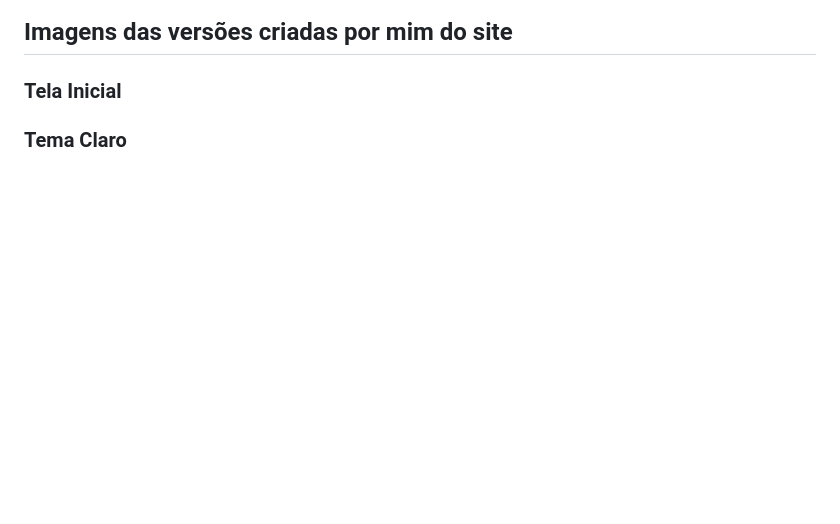
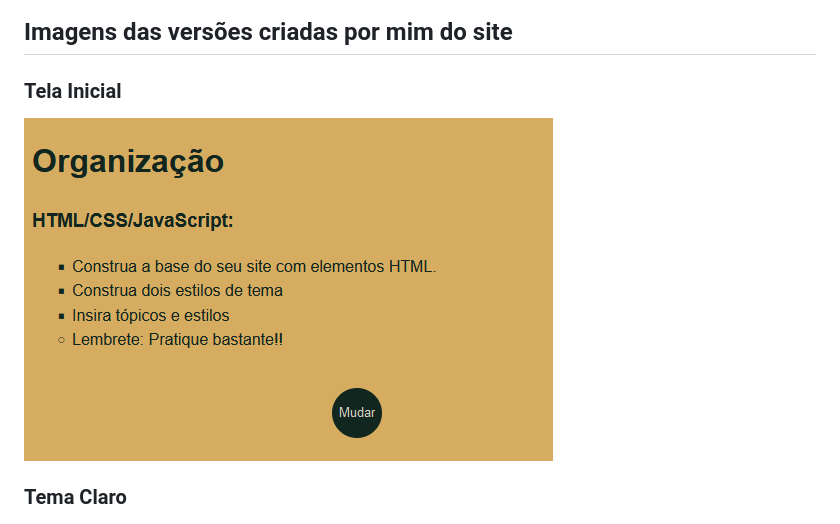
Before and after one commit to Kalyla-Pinheiro/Site_bem_simples, a Markdown page: README.md, the part around the change. Rendered like a GitHub page; blank space fills up the shorter version.

```diff
--- a/README.md
+++ b/README.md
@@ -24,7 +24,7 @@ O site oferece as seguintes funcionalidades:
 ## Imagens das versões criadas por mim do site
 
 ### Tela Inicial
-
+![Tela Inicial](https://github.com/Kalyla-Pinheiro/Site_bem_simples/blob/main/telaInicial.png)
 ### Tema Claro
 ![Tema Claro](https://github.com/Kalyla-Pinheiro/Site_bem_simples/blob/main/MeuLight.png)
 
```
